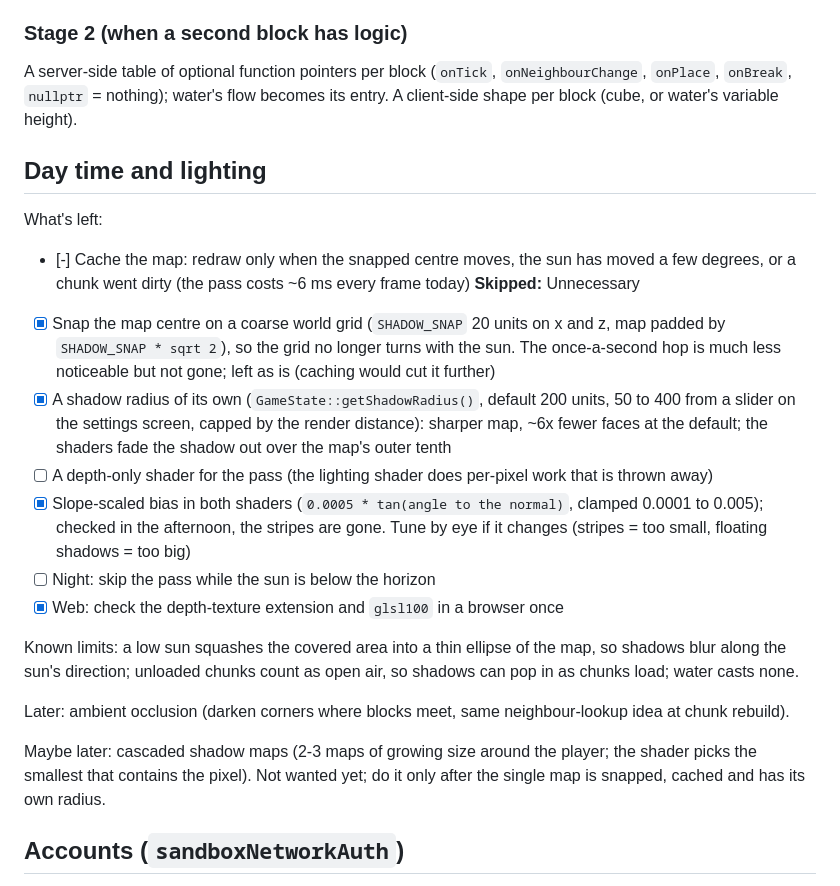
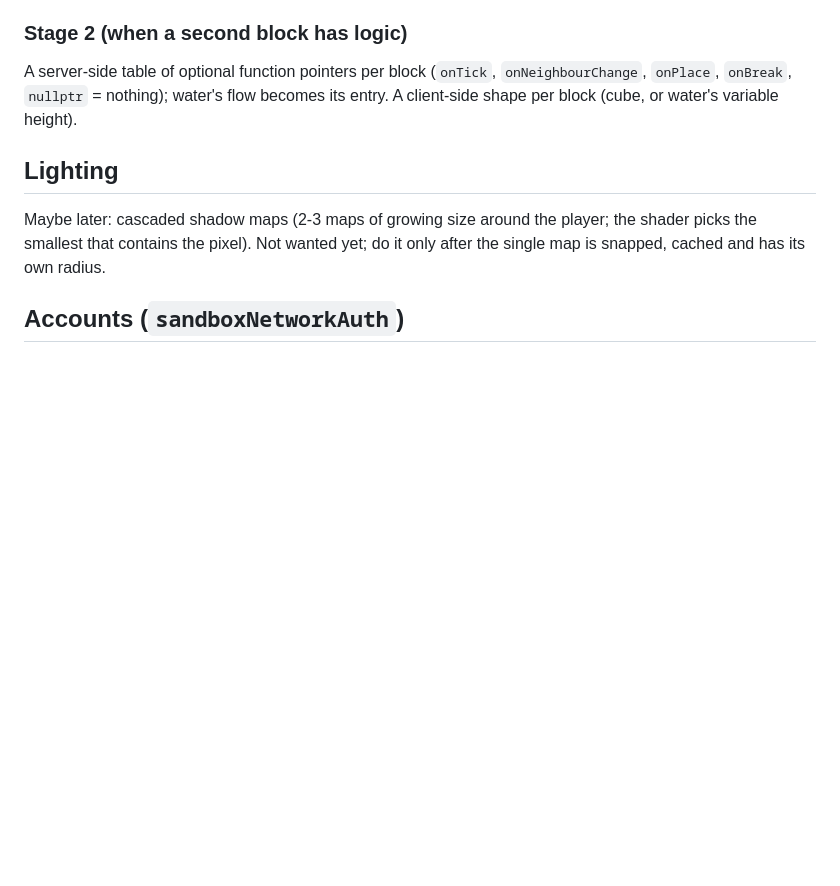
Before and after one commit to myshy13/sandboxNetwork, a Markdown page: plan.md, the part around the change. GitHub-like rendering; blank space fills up the shorter version.

Commit message:
Removed old lighting plan

```diff
--- a/plan.md
+++ b/plan.md
@@ -13,28 +13,7 @@ cases, not from water alone. `Object` stays small: ~843,000 live, so no per-bloc
 A server-side table of optional function pointers per block (`onTick`, `onNeighbourChange`, `onPlace`, `onBreak`,
 `nullptr` = nothing); water's flow becomes its entry. A client-side shape per block (cube, or water's variable height).
 
-## Day time and lighting
-
-What's left:
-
-- [-] Cache the map: redraw only when the snapped centre moves, the sun has moved a few degrees, or a chunk went
-  dirty (the pass costs ~6 ms every frame today) **Skipped:** Unnecessary
-- [x] Snap the map centre on a coarse world grid (`SHADOW_SNAP` 20 units on x and z, map padded by `SHADOW_SNAP * sqrt 2`),
-      so the grid no longer turns with the sun. The once-a-second hop is much less noticeable but not gone; left as is
-      (caching would cut it further)
-- [x] A shadow radius of its own (`GameState::getShadowRadius()`, default 200 units, 50 to 400 from a slider on the
-      settings screen, capped by the render distance): sharper map, ~6x fewer faces at the default; the shaders fade the
-      shadow out over the map's outer tenth
-- [ ] A depth-only shader for the pass (the lighting shader does per-pixel work that is thrown away)
-- [x] Slope-scaled bias in both shaders (`0.0005 * tan(angle to the normal)`, clamped 0.0001 to 0.005); checked in the
-      afternoon, the stripes are gone. Tune by eye if it changes (stripes = too small, floating shadows = too big)
-- [ ] Night: skip the pass while the sun is below the horizon
-- [x] Web: check the depth-texture extension and `glsl100` in a browser once
-
-Known limits: a low sun squashes the covered area into a thin ellipse of the map, so shadows blur along the sun's
-direction; unloaded chunks count as open air, so shadows can pop in as chunks load; water casts none.
-
-Later: ambient occlusion (darken corners where blocks meet, same neighbour-lookup idea at chunk rebuild).
+## Lighting
 
 Maybe later: cascaded shadow maps (2-3 maps of growing size around the player; the shader picks the smallest that
 contains the pixel). Not wanted yet; do it only after the single map is snapped, cached and has its own radius.
```
